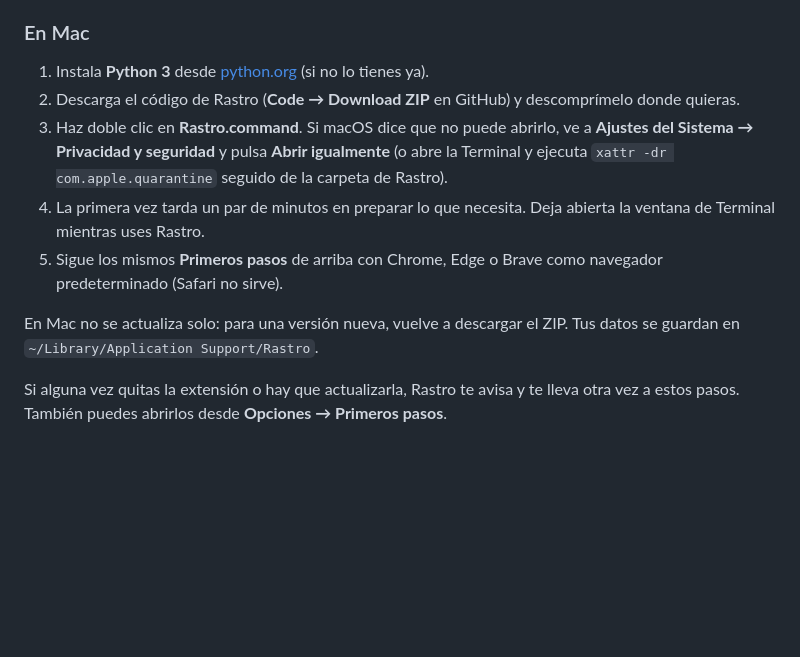
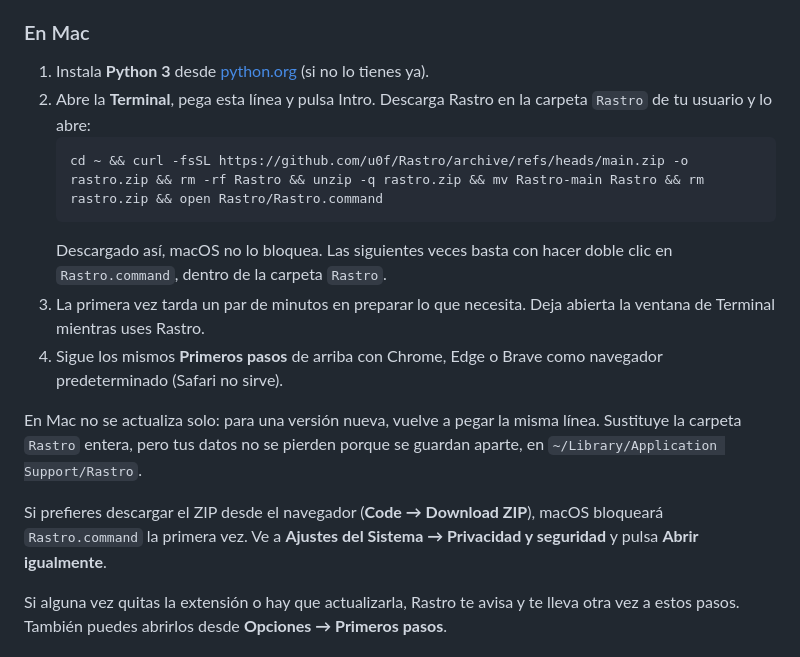
Before and after one commit to u0f/Rastro, a Markdown page: README.md, the part around the change. GitHub-like rendering; blank space fills up the shorter version.

Commit message:
Instalación en Mac desde la Terminal
Descargado con curl, macOS no pone en cuarentena Rastro.command y se abre sin avisos. La misma línea sirve para actualizar.

````diff
--- a/README.md
+++ b/README.md
@@ -44,12 +44,17 @@ En Cardmarket, para saber qué tiene una tienda hay que buscar carta por carta.
 ### En Mac
 
 1. Instala **Python 3** desde [python.org](https://www.python.org/downloads/) (si no lo tienes ya).
-2. Descarga el código de Rastro (**Code → Download ZIP** en GitHub) y descomprímelo donde quieras.
-3. Haz doble clic en **Rastro.command**. Si macOS dice que no puede abrirlo, ve a **Ajustes del Sistema → Privacidad y seguridad** y pulsa **Abrir igualmente** (o abre la Terminal y ejecuta `xattr -dr com.apple.quarantine` seguido de la carpeta de Rastro).
-4. La primera vez tarda un par de minutos en preparar lo que necesita. Deja abierta la ventana de Terminal mientras uses Rastro.
-5. Sigue los mismos **Primeros pasos** de arriba con Chrome, Edge o Brave como navegador predeterminado (Safari no sirve).
+2. Abre la **Terminal**, pega esta línea y pulsa Intro. Descarga Rastro en la carpeta `Rastro` de tu usuario y lo abre:
+   ```bash
+   cd ~ && curl -fsSL https://github.com/u0f/Rastro/archive/refs/heads/main.zip -o rastro.zip && rm -rf Rastro && unzip -q rastro.zip && mv Rastro-main Rastro && rm rastro.zip && open Rastro/Rastro.command
+   ```
+   Descargado así, macOS no lo bloquea. Las siguientes veces basta con hacer doble clic en `Rastro.command`, dentro de la carpeta `Rastro`.
+3. La primera vez tarda un par de minutos en preparar lo que necesita. Deja abierta la ventana de Terminal mientras uses Rastro.
+4. Sigue los mismos **Primeros pasos** de arriba con Chrome, Edge o Brave como navegador predeterminado (Safari no sirve).
 
-En Mac no se actualiza solo: para una versión nueva, vuelve a descargar el ZIP. Tus datos se guardan en `~/Library/Application Support/Rastro`.
+En Mac no se actualiza solo: para una versión nueva, vuelve a pegar la misma línea. Sustituye la carpeta `Rastro` entera, pero tus datos no se pierden porque se guardan aparte, en `~/Library/Application Support/Rastro`.
+
+Si prefieres descargar el ZIP desde el navegador (**Code → Download ZIP**), macOS bloqueará `Rastro.command` la primera vez. Ve a **Ajustes del Sistema → Privacidad y seguridad** y pulsa **Abrir igualmente**.
 
 Si alguna vez quitas la extensión o hay que actualizarla, Rastro te avisa y te lleva otra vez a estos pasos. También puedes abrirlos desde **Opciones → Primeros pasos**.
 
````
